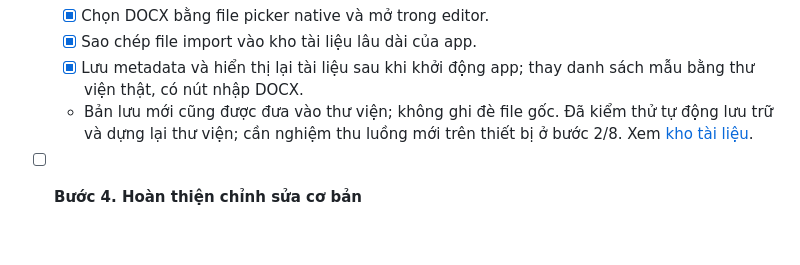
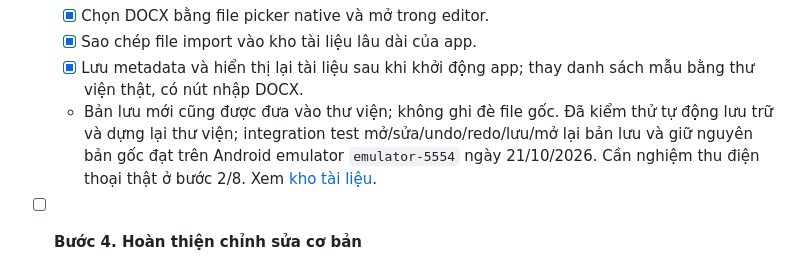
Before and after one commit to ducdoan1806/gen_office_mobile, a Markdown page: docs/progress.md, the part around the change. Drawn GitHub-style; blank space fills up the shorter version.

```diff
--- a/docs/progress.md
+++ b/docs/progress.md
@@ -22,7 +22,7 @@ Tài liệu theo dõi tiến độ được lưu cùng source Flutter. Phát tri
   - [x] Chọn DOCX bằng file picker native và mở trong editor.
   - [x] Sao chép file import vào kho tài liệu lâu dài của app.
   - [x] Lưu metadata và hiển thị lại tài liệu sau khi khởi động app; thay danh sách mẫu bằng thư viện thật, có nút nhập DOCX.
-  - Bản lưu mới cũng được đưa vào thư viện; không ghi đè file gốc. Đã kiểm thử tự động lưu trữ và dựng lại thư viện; cần nghiệm thu luồng mới trên thiết bị ở bước 2/8. Xem [kho tài liệu](document-library.md).
+  - Bản lưu mới cũng được đưa vào thư viện; không ghi đè file gốc. Đã kiểm thử tự động lưu trữ và dựng lại thư viện; integration test mở/sửa/undo/redo/lưu/mở lại bản lưu và giữ nguyên bản gốc đạt trên Android emulator `emulator-5554` ngày 21/10/2026. Cần nghiệm thu điện thoại thật ở bước 2/8. Xem [kho tài liệu](document-library.md).
 
 - [ ] **Bước 4. Hoàn thiện chỉnh sửa cơ bản**
   - [x] Tích hợp sửa nội dung, định dạng chữ, đoạn và bảng từ editor gốc.
```
Also changed, not shown: docs/document-library.md (+1 -1 lines).
